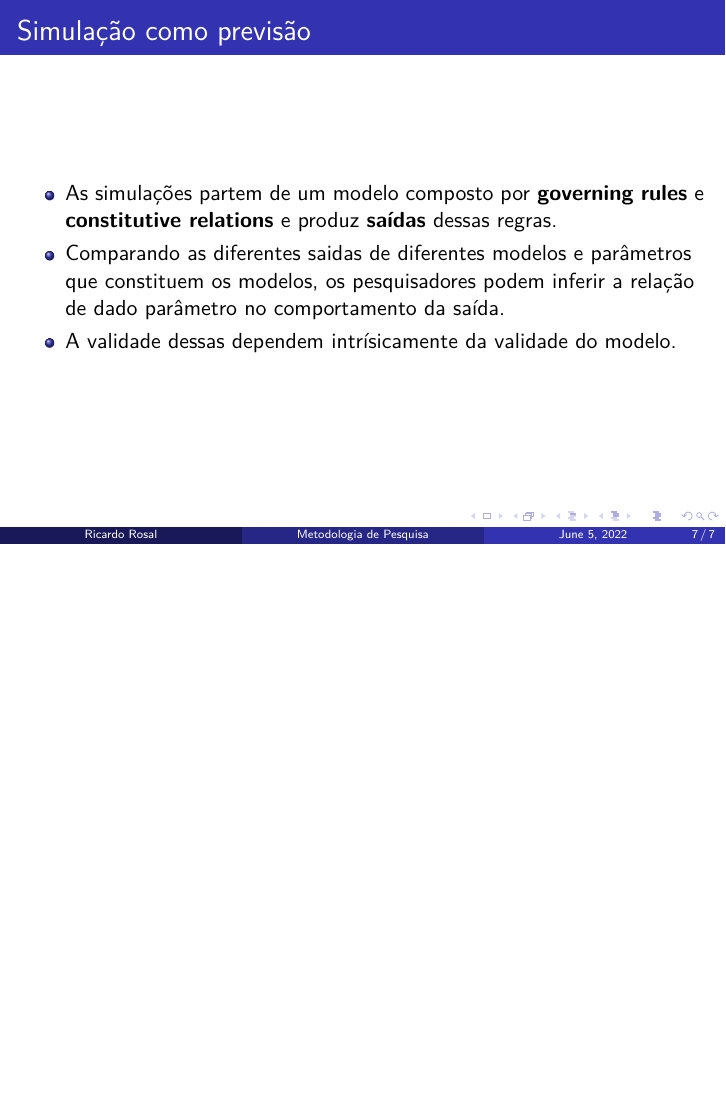
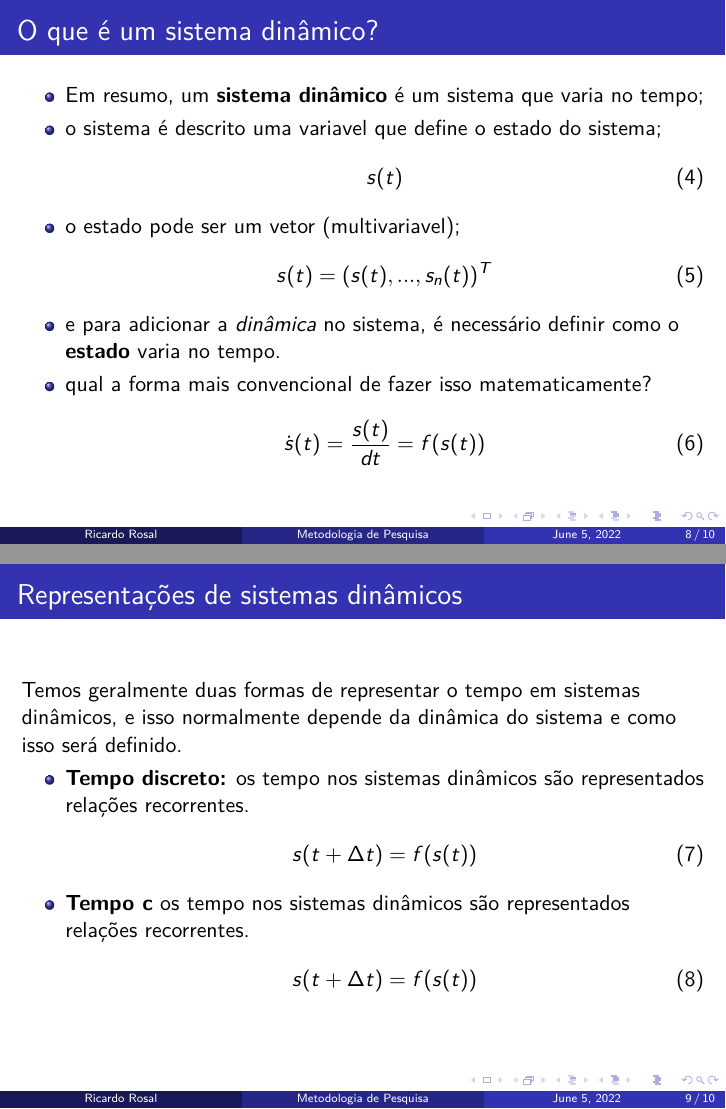
Before and after one commit to RosalRicardo/medoto-simulacao, LaTeX slides (simulação como metodo.tex): page 16 of 16 before the commit and pages 21 and 22 of 24 after it, the two joined at a grey line, the shorter picture padded with empty space. Compiled offline with pdfLaTeX.

Commit message:
inicio dos metodos de simulacao

```diff
--- a/simulação como metodo.tex
+++ b/simulação como metodo.tex
@@ -92,3 +95,36 @@
 
 		\end{itemize}
 	\end{frame}
+	\section{Métodos de simulação}
+		\subsection{Sistemas dinâmicos}
+		\begin{frame}{O que é um sistema dinâmico?}
+			\begin{itemize}[<+->]
+				\item Em resumo, um \textbf{sistema dinâmico} é um sistema que varia no tempo;
+				\item o sistema é descrito uma variavel que define o estado do sistema;
+					\begin{equation}
+						s(t)
+					\end{equation}
+				\item o estado pode ser um vetor (multivariavel);
+					\begin{equation}
+						s(t)=(s(t),...,s_n(t))^{T}
+					\end{equation}
+				\item e para adicionar a \emph{dinâmica} no sistema, é necessário definir como o \textbf{estado} varia no tempo.
+				\item qual a forma mais convencional de fazer isso matematicamente?
+				\begin{equation}
+					\dot{s}(t) = \frac{s(t)}{dt} = f(s(t))
+				\end{equation}
+			\end{itemize}
+		\end{frame}
+		\begin{frame}{Representações de sistemas dinâmicos}
+			\par Temos geralmente duas formas de representar o tempo em sistemas dinâmicos, e isso normalmente depende da dinâmica do sistema e como isso será definido.
+			\begin{itemize}
+				\item \textbf{Tempo discreto:} os tempo nos sistemas dinâmicos são representados relações recorrentes.
+				\begin{equation}
+					s(t+\Delta t) = f(s(t))
+				\end{equation}
+				\item \textbf{Tempo c} os tempo nos sistemas dinâmicos são representados relações recorrentes.
+				\begin{equation}
+					s(t+\Delta t) = f(s(t))
+				\end{equation}
+			\end{itemize}
+		\end{frame}
```
Also changed, not shown: simulação como metodo.pdf, simulação como metodo.tex (22 more changed lines), 6 other files.
